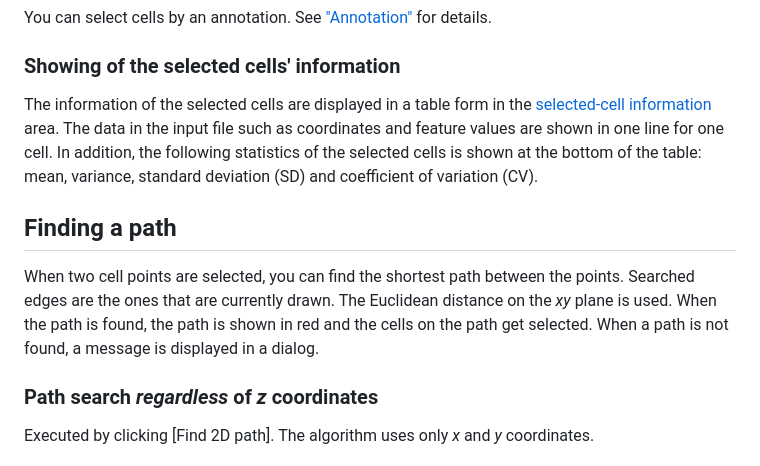
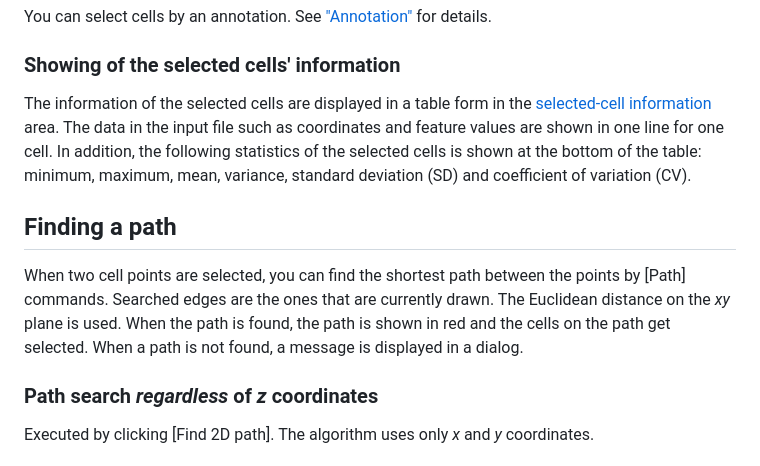
Before and after one commit to yusuke-imoto-lab/CellMapViewer, a Markdown page: README.md, the part around the change printed below. Rendered like a GitHub page.

```diff
--- a/README.md
+++ b/README.md
@@ -151,9 +168,9 @@ A sample data is available [here](https://www.dropbox.com/s/aqjrpeos4auvycy/Cell
 <h3 id="selection-by-annotation">Selection by annotation</h3>
 <p class="en-indent">You can select cells by an annotation. See <a href="#annotation-label">"Annotation"</a> for details.</p>
 <h3 id="showing-of-information">Showing of the selected cells' information</h3>
-<p class="en-indent">The information of the selected cells are displayed in a table form in the <a href="#selected-cell-information">selected-cell information</a> area. The data in the input file such as coordinates and feature values are shown in one line for one cell. In addition, the following statistics of the selected cells is shown at the bottom of the table: mean, variance, standard deviation (SD) and coefficient of variation (CV).</p>
+<p class="en-indent">The information of the selected cells are displayed in a table form in the <a href="#selected-cell-information">selected-cell information</a> area. The data in the input file such as coordinates and feature values are shown in one line for one cell. In addition, the following statistics of the selected cells is shown at the bottom of the table: minimum, maximum, mean, variance, standard deviation (SD) and coefficient of variation (CV).</p>
 <h2 id="finding-path">Finding a path</h2>
-<p class="no-indent">When two cell points are selected, you can find the shortest path between the points. Searched edges are the ones that are currently drawn. The Euclidean distance on the <em>xy</em> plane is used. When the path is found, the path is shown in red and the cells on the path get selected. When a path is not found, a message is displayed in a dialog.</p>
+<p class="no-indent">When two cell points are selected, you can find the shortest path between the points by [Path] commands. Searched edges are the ones that are currently drawn. The Euclidean distance on the <em>xy</em> plane is used. When the path is found, the path is shown in red and the cells on the path get selected. When a path is not found, a message is displayed in a dialog.</p>
 <h3 id="path-regardless-z">Path search <em>regardless</em> of <em>z</em> coordinates</h3>
 <p class="en-indent">Executed by clicking [Find 2D path]. The algorithm uses only <em>x</em> and <em>y</em> coordinates.</p>
 <h3 id="path-regarding-z">Path search <em>regarding</em> <em>z</em> coordinates</h3>
```
Also changed, not shown: other parts of README.md (+42 -23 lines).
